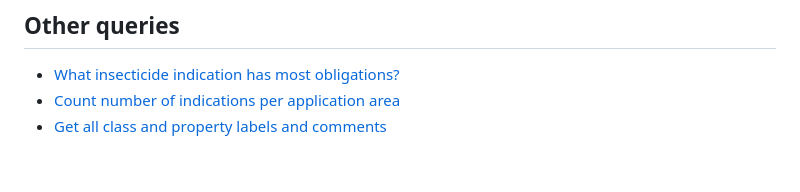
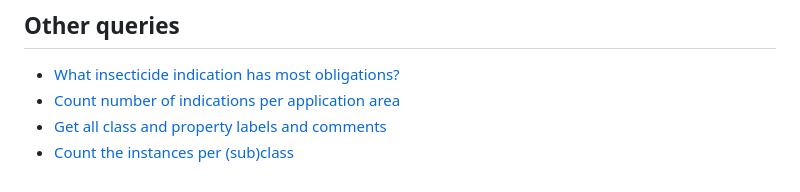
Before and after one commit to blw-ofag-ufag/plant-protection, a Markdown page: README.md, the part around the change. GitHub-like rendering.

Commit message:
Add another example query

```diff
--- a/README.md
+++ b/README.md
@@ -102,3 +102,4 @@ ORDER BY DESC(?products)
 - [What insecticide indication has most obligations?](https://s.zazuko.com/3b3h8CL)
 - [Count number of indications per application area](https://s.zazuko.com/2w3CpY4)
 - [Get all class and property labels and comments](https://s.zazuko.com/aJyrxh)
+- [Count the instances per (sub)class](https://s.zazuko.com/j55kjw)
```
